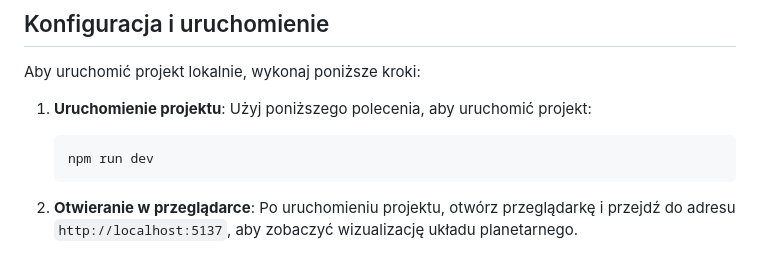
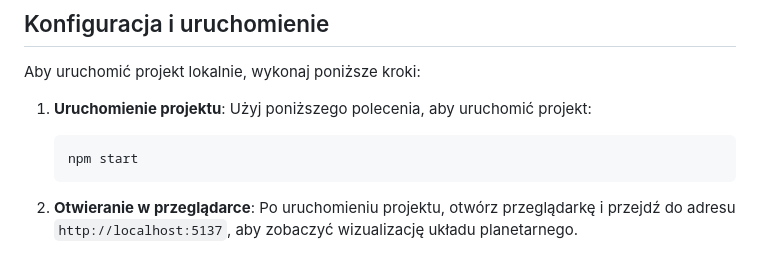
Before and after one commit to Maciej-Szczecinski/Planety, a Markdown page: README.md, the part around the change. Rendered like a GitHub page.

````diff
--- a/README.md
+++ b/README.md
@@ -43,7 +43,7 @@ Aby uruchomić projekt lokalnie, wykonaj poniższe kroki:
 1. **Uruchomienie projektu**:
     Użyj poniższego polecenia, aby uruchomić projekt:
     ```bash
-    npm run dev
+    npm start
     ```
 
 2. **Otwieranie w przeglądarce**:
````
